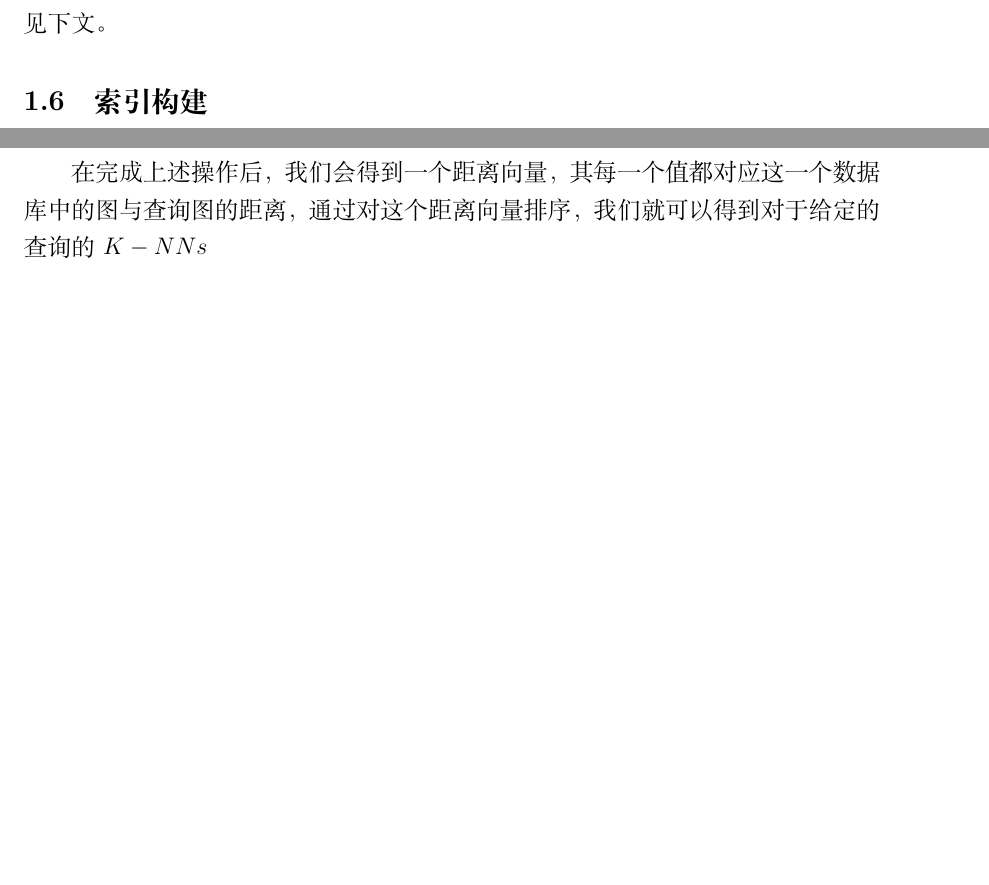
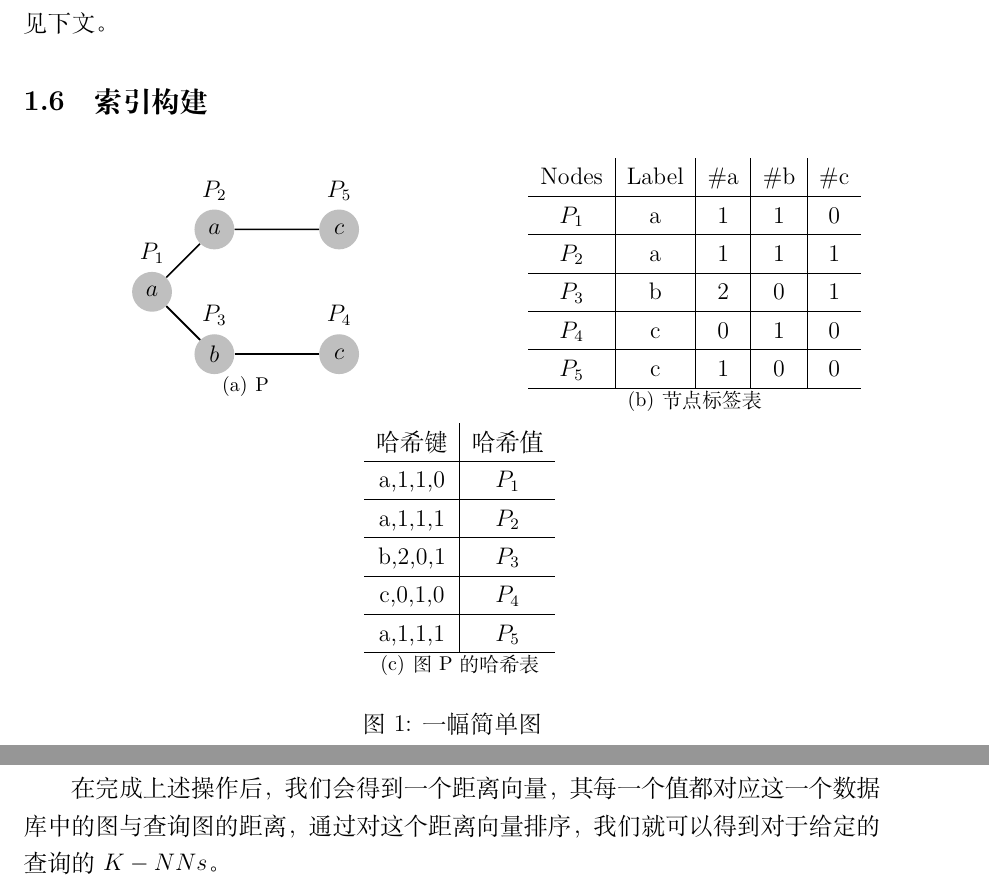
Before and after one commit to czjxy881/Graduation_Project, a LaTeX document (papers/G-Hash翻译.tex, which reads papers/4.2.tex): two parts of pages 3 and 4 of 4 before the commit and two parts of pages 3 and 4 of 5 after it, joined at a grey line, cut so that both start at the same text, the shorter picture padded with empty space. Compiled offline with XeLaTeX.

Commit message:
翻译: 增加图像 tikz

```diff
--- a/papers/4.2.tex
+++ b/papers/4.2.tex
@@ -16,6 +25,54 @@
 
 基于以上两条发现，我们引入我们的方法:\emph{k}-NNs查询(G-hash).G-Hash是一种利用WA方法进行精确相似度度量，并利用哈希来降低时间复杂度。具体算法见下文。
 \subsection{索引构建}
+
+\tikzstyle{vertex}=[circle,fill=black!25,minimum size=20pt,inner sep=0pt]
+\tikzstyle{selected vertex} = [vertex, fill=red!24]
+\tikzstyle{edge} = [draw,thick,-]
+\begin{figure}[htb]
+\subfigure[P]{
+\begin{minipage}{0.5\textwidth}
+    \centering
+    \begin{tikzpicture}[scale=1.1, auto,swap]
+        \foreach \pos/\labels/\name in {{(0,1)/1/a}, {(1,2)/2/a}, {(1,0)/3/b},{(3,0)/4/c}, {(3,2)/5/c}}
+            \node[vertex] (\labels) at \pos [label=above:$P_{\labels}$]{$\name$};
+        \foreach \source/ \dest  in {1/2,1/3,1/3,2/5,3/4}
+                \path[edge] (\source) --  (\dest);
+    \end{tikzpicture}
+\end{minipage}
+}
+\subfigure[节点标签表]{
+\begin{minipage}{0.5\textwidth}
+    \centering
+    \begin{tabular}{c|c|c|c|c}
+        Nodes & Label & \#a & \#b & \#c \\ \hline
+        $P_{1}$ & a & 1 & 1 & 0 \\ \hline
+        $P_{2}$ & a & 1 & 1 & 1 \\ \hline
+        $P_{3}$ & b & 2 & 0 & 1 \\ \hline
+        $P_{4}$ & c & 0 & 1 & 0 \\ \hline
+        $P_{5}$ & c & 1 & 0 & 0 \\ \hline
+    \end{tabular}
+\end{minipage}
+}
+\subfigure[图P的哈希表]{
+\begin{minipage}{\textwidth}
+    \centering
+    \begin{tabular}{c|c}
+        哈希键 & 哈希值  \\ \hline
+        a,1,1,0 & $P_{1}$ \\ \hline
+        a,1,1,1 & $P_{2}$ \\ \hline
+        b,2,0,1 & $P_{3}$ \\ \hline
+        c,0,1,0 & $P_{4}$ \\ \hline
+        a,1,1,1 & $P_{5}$ \\ \hline
+    \end{tabular}
+\end{minipage}
+}
+\caption{一幅简单图}
+\end{figure}
+
+
+
+
 
 \subsection{\emph{K-NNs}查询过程}
 为了获得对于给定图的\emph{K-NNs},我们需要计算它和数据库中其他图的距离。以下是我们定义的利用核函数进行两图距离度量的函数
@@ -46,6 +103,6 @@ $simi(v)$是一个包含着图$G$和节点$v$哈希到同一个位置的节点
 
 $|simi(v)|$是在$simi(v)$中的节点数目。这意味着我们只需要统计图$G$中和查询$G'$相似的点个数，其和就是我们要求的核。同理，我们可以这样计算每个图与其自己的核。
 
-在完成上述操作后，我们会得到一个距离向量，其每一个值都对应这一个数据库中的图与查询图的距离，通过对这个距离向量排序，我们就可以得到对于给定的查询的$K-NNs$
+在完成上述操作后，我们会得到一个距离向量，其每一个值都对应这一个数据库中的图与查询图的距离，通过对这个距离向量排序，我们就可以得到对于给定的查询的$K-NNs$。
 
 \ifx\allfiles\undefined
--- a/papers/G-Hash翻译.tex
+++ b/papers/G-Hash翻译.tex
@@ -8,6 +8,16 @@
 \usepackage{indentfirst} %首行缩进
 \usepackage{amsmath}%换行
 \usepackage{ctex}
+
+\usepackage{tikz}%绘图
+\usepackage{subfigure}
+\usepackage{graphicx}
+\usepackage{caption}
+\makeatletter
+\newcommand\figcaption{\def\@captype{figure}\caption}
+\newcommand\tabcaption{\def\@captype{table}\caption}
+\renewcommand\figurename{图}
+\makeatother
 
 \title{G-HASH\cite{G-HASH}}
 \author{贾新禹}
```
Also changed, not shown: papers/test.tex (added, +63 -0 lines), papers/4.2.tex (12 more changed lines), papers/G-Hash翻译.tex (3 more changed lines).
